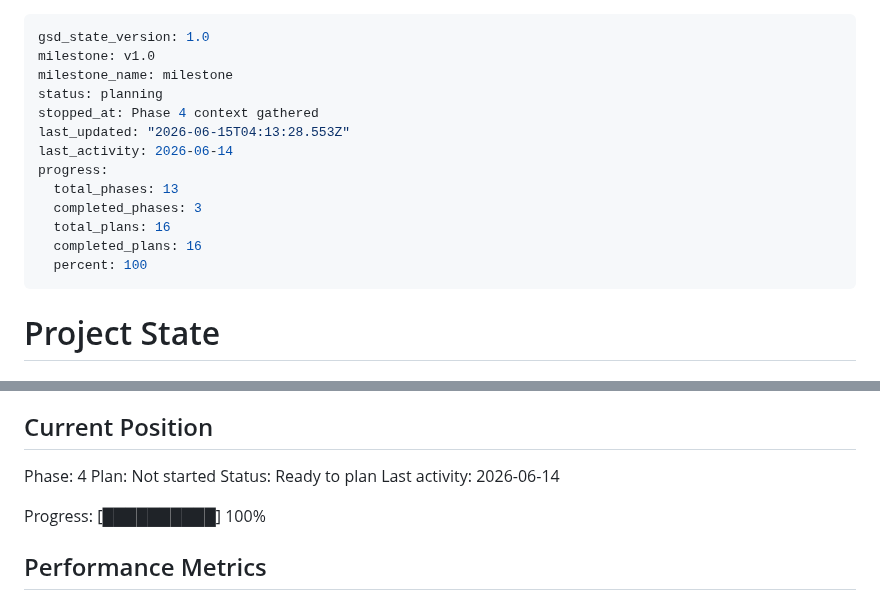
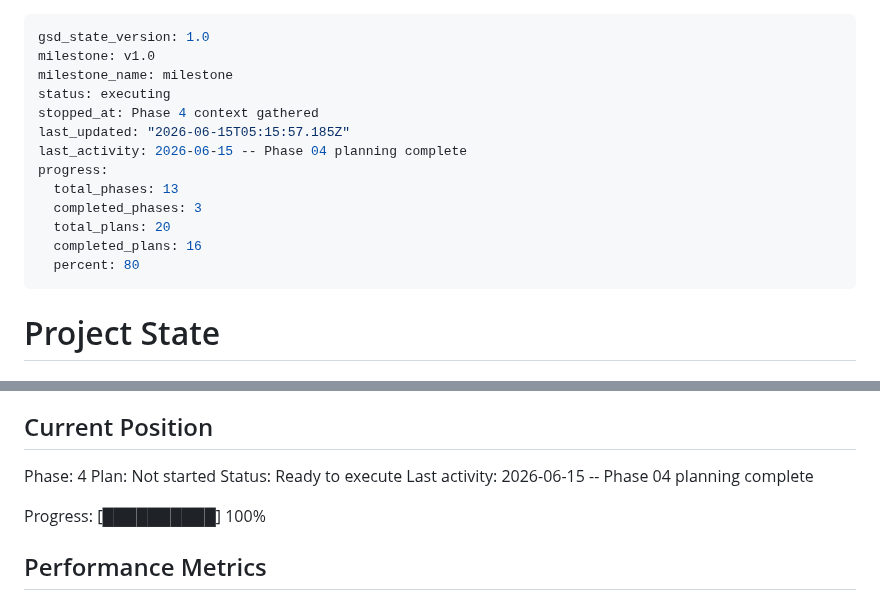
Before and after one commit to fullselfbrowsing/PhantomStream, a Markdown page: .planning/STATE.md, 2 parts joined by grey strips. Rendered like a GitHub page.

Commit message:
docs(state): record phase 4 planning complete

```diff
--- a/.planning/STATE.md
+++ b/.planning/STATE.md
@@ -2,16 +2,16 @@
 gsd_state_version: 1.0
 milestone: v1.0
 milestone_name: milestone
-status: planning
+status: executing
 stopped_at: Phase 4 context gathered
-last_updated: "2026-06-15T04:13:28.553Z"
-last_activity: 2026-06-14
+last_updated: "2026-06-15T05:15:57.185Z"
+last_activity: 2026-06-15 -- Phase 04 planning complete
 progress:
   total_phases: 13
   completed_phases: 3
-  total_plans: 16
+  total_plans: 20
   completed_plans: 16
-  percent: 100
+  percent: 80
 ---
 
 # Project State
@@ -27,8 +27,8 @@ See: .planning/PROJECT.md (updated 2026-06-14)
 
 Phase: 4
 Plan: Not started
-Status: Ready to plan
-Last activity: 2026-06-14
+Status: Ready to execute
+Last activity: 2026-06-15 -- Phase 04 planning complete
 
 Progress: [██████████] 100%
 
```
